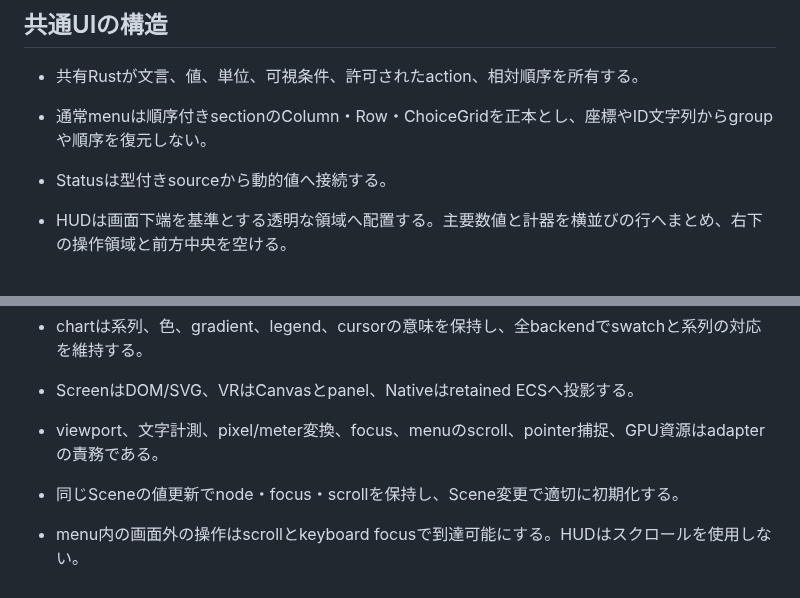
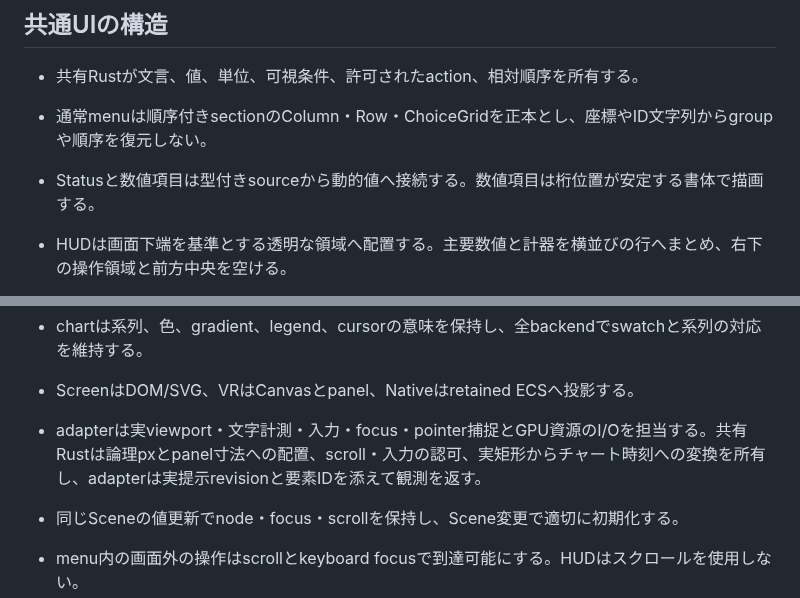
Before and after one commit to tokutori/pr-simulator-game-1, a Markdown page: docs/gameplay-and-ui.md, 2 parts joined by grey strips. GitHub-like rendering.

```diff
--- a/docs/gameplay-and-ui.md
+++ b/docs/gameplay-and-ui.md
@@ -224,7 +229,7 @@ Retryはsealed configuration、初期状態、scenario seed、波の位相基準
 
 - 共有Rustが文言、値、単位、可視条件、許可されたaction、相対順序を所有する。
 - 通常menuは順序付きsectionのColumn・Row・ChoiceGridを正本とし、座標やID文字列からgroupや順序を復元しない。
-- Statusは型付きsourceから動的値へ接続する。
+- Statusと数値項目は型付きsourceから動的値へ接続する。数値項目は桁位置が安定する書体で描画する。
 
 - HUDは画面下端を基準とする透明な領域へ配置する。主要数値と計器を横並びの行へまとめ、右下の操作領域と前方中央を空ける。
 - 共有RustがReadouts・Instrumentsの行、領域全体の寸法、各nodeの正規化boundsと文字高に対する計器の高さを決定する。
@@ -238,7 +243,7 @@ Retryはsealed configuration、初期状態、scenario seed、波の位相基準
 - chartは系列、色、gradient、legend、cursorの意味を保持し、全backendでswatchと系列の対応を維持する。
 
 - ScreenはDOM/SVG、VRはCanvasとpanel、Nativeはretained ECSへ投影する。
-- viewport、文字計測、pixel/meter変換、focus、menuのscroll、pointer捕捉、GPU資源はadapterの責務である。
+- adapterは実viewport・文字計測・入力・focus・pointer捕捉とGPU資源のI/Oを担当する。共有Rustは論理pxとpanel寸法への配置、scroll・入力の認可、実矩形からチャート時刻への変換を所有し、adapterは実提示revisionと要素IDを添えて観測を返す。
 - 同じSceneの値更新でnode・focus・scrollを保持し、Scene変更で適切に初期化する。
 - menu内の画面外の操作はscrollとkeyboard focusで到達可能にする。HUDはスクロールを使用しない。
 - Screenの最低対応解像度はUI倍率適用後の1280×720、推奨は1920×1080以上とする。
```
Also changed, not shown: other parts of docs/gameplay-and-ui.md (+7 -2 lines).
